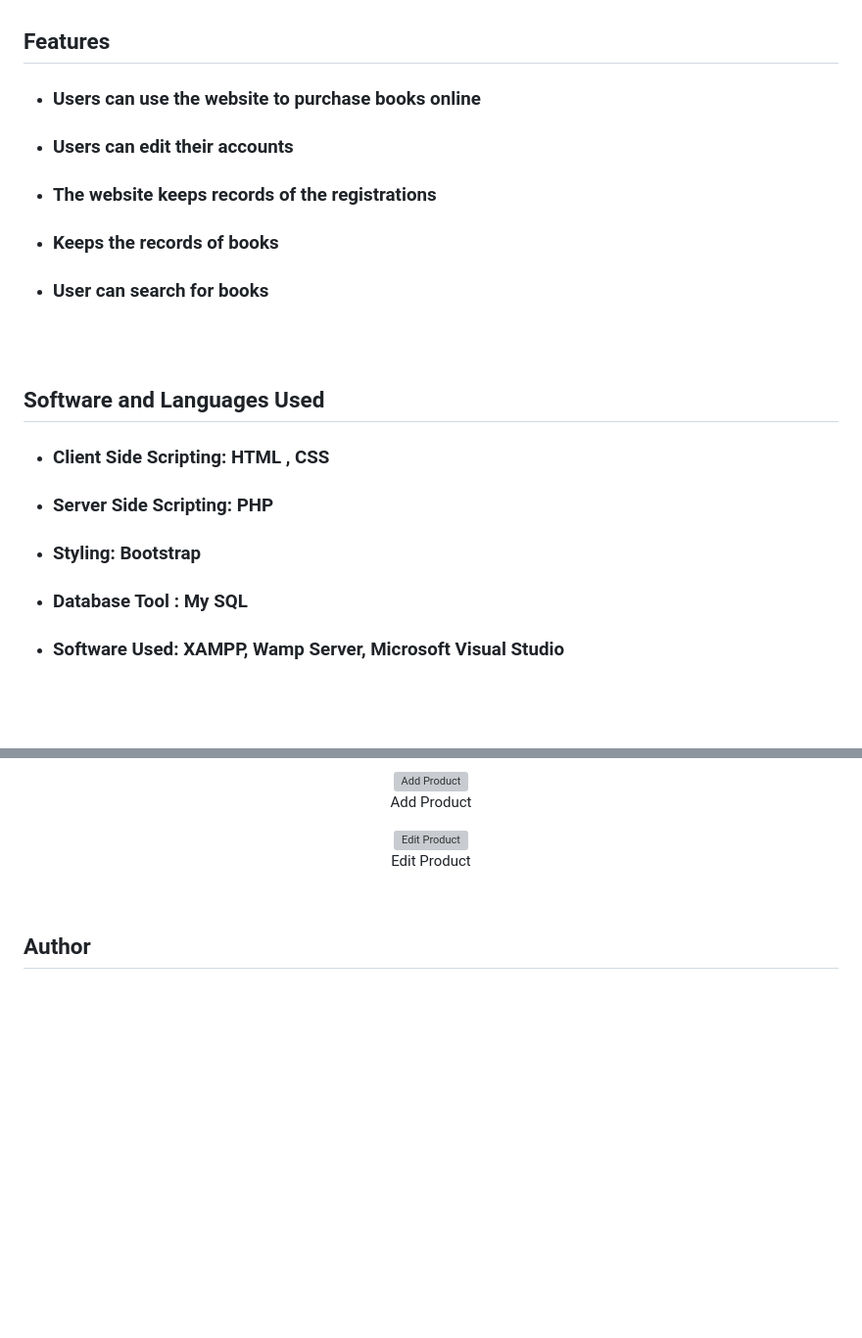
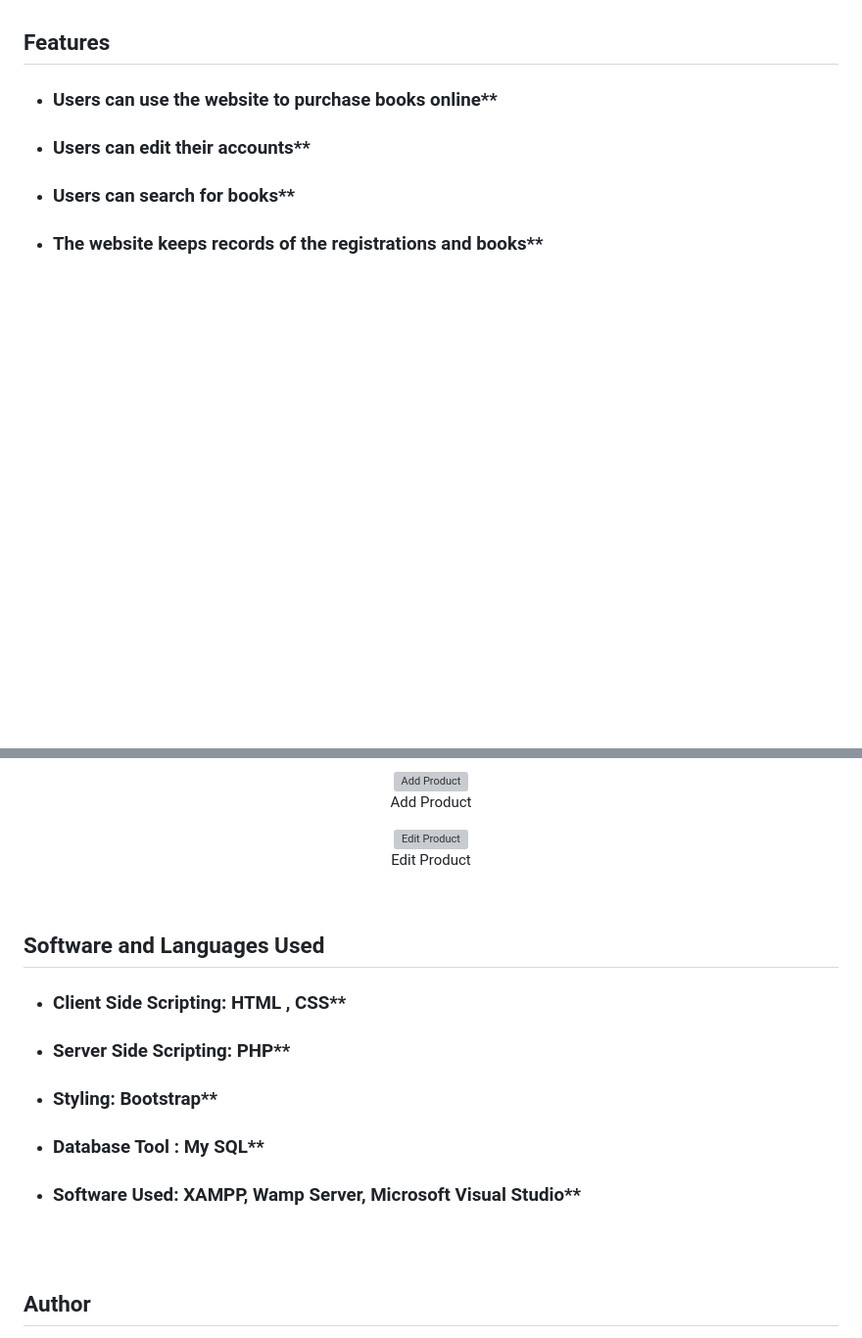
Before and after one commit to SudiptoShahnawazShanto/BookShelf, a Markdown page: README.md, 2 parts joined by grey strips. Shown at 98% size. Rendered like a GitHub page; blank space fills up the shorter version; grey boxes are pictures that could not be loaded.

```diff
--- a/README.md
+++ b/README.md
@@ -16,25 +16,15 @@
 
 ## Features
 
-- ### **Users can use the website to purchase books online**
-- ### **Users can edit their accounts**
-- ### **The website keeps records of the registrations**
-- ### **Keeps the records of books**
-- ### **User can search for books**
+- ### Users can use the website to purchase books online**
+- ### Users can edit their accounts**
+- ### Users can search for books**
+- ### The website keeps records of the registrations and books**
 
 <br/>
 <br/>
 
-## Software and Languages Used
 
-- ### **Client Side Scripting: HTML , CSS**
-- ### **Server Side Scripting: PHP**
-- ### **Styling: Bootstrap**
-- ### **Database Tool : My SQL**
-- ### **Software Used: XAMPP, Wamp Server, Microsoft Visual Studio**
-
-<br/>
-<br/>
 
 
 ## How the Site Works
@@ -162,6 +152,17 @@ Admins can see the reports, statistics, customer, order, and product details. Ad
 
 <br>
 
+## Software and Languages Used
+
+- ### Client Side Scripting: HTML , CSS**
+- ### Server Side Scripting: PHP**
+- ### Styling: Bootstrap**
+- ### Database Tool : My SQL**
+- ### Software Used: XAMPP, Wamp Server, Microsoft Visual Studio**
+
+<br/>
+<br/>
+
 
 ## Author
 
```
